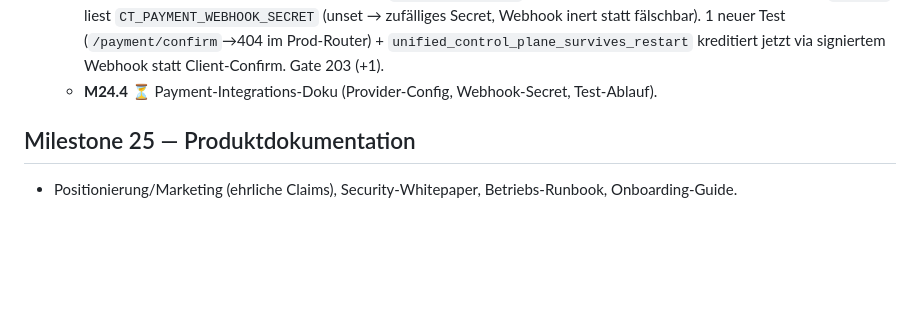
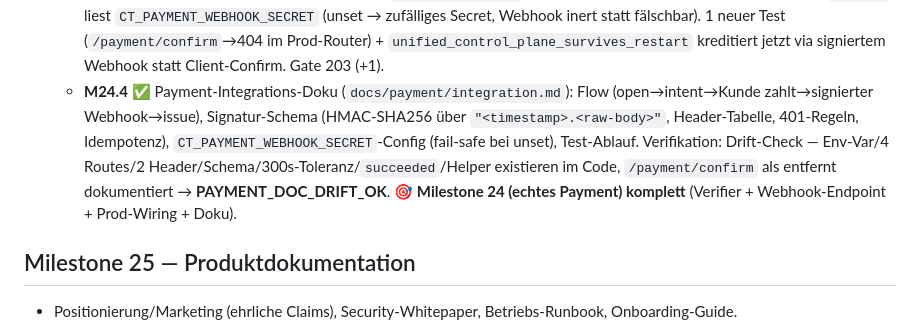
Before and after one commit to scimbe/claude-tunnel, a Markdown page: docs/planning/v1-first-task-packets.md, the part around the change. Drawn GitHub-style; blank space fills up the shorter version.

```diff
--- a/docs/planning/v1-first-task-packets.md
+++ b/docs/planning/v1-first-task-packets.md
@@ -700,7 +700,13 @@ hosted, hinter einem Storage-Trait).
     (unset → zufälliges Secret, Webhook inert statt fälschbar). 1 neuer Test
     (`/payment/confirm`→404 im Prod-Router) + `unified_control_plane_survives_restart`
     kreditiert jetzt via signiertem Webhook statt Client-Confirm. Gate 203 (+1).
-  - **M24.4** ⏳ Payment-Integrations-Doku (Provider-Config, Webhook-Secret, Test-Ablauf).
+  - **M24.4** ✅ Payment-Integrations-Doku (`docs/payment/integration.md`): Flow
+    (open→intent→Kunde zahlt→signierter Webhook→issue), Signatur-Schema (HMAC-SHA256
+    über `"<timestamp>.<raw-body>"`, Header-Tabelle, 401-Regeln, Idempotenz),
+    `CT_PAYMENT_WEBHOOK_SECRET`-Config (fail-safe bei unset), Test-Ablauf. Verifikation:
+    Drift-Check — Env-Var/4 Routes/2 Header/Schema/300s-Toleranz/`succeeded`/Helper
+    existieren im Code, `/payment/confirm` als entfernt dokumentiert → **PAYMENT_DOC_DRIFT_OK**.
+    **🎯 Milestone 24 (echtes Payment) komplett** (Verifier + Webhook-Endpoint + Prod-Wiring + Doku).
 
 ## Milestone 25 — Produktdokumentation
 - Positionierung/Marketing (ehrliche Claims), Security-Whitepaper, Betriebs-Runbook,
```
Also changed, not shown: docs/payment/integration.md (added, +70 -0 lines), docs/planning/PROGRESS.md (+2 -1 lines).
